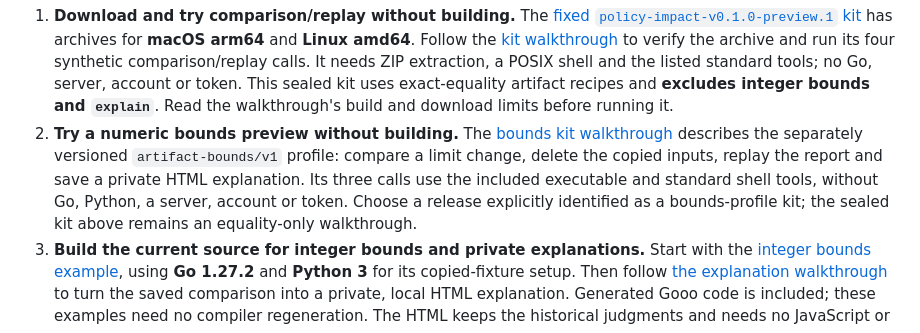
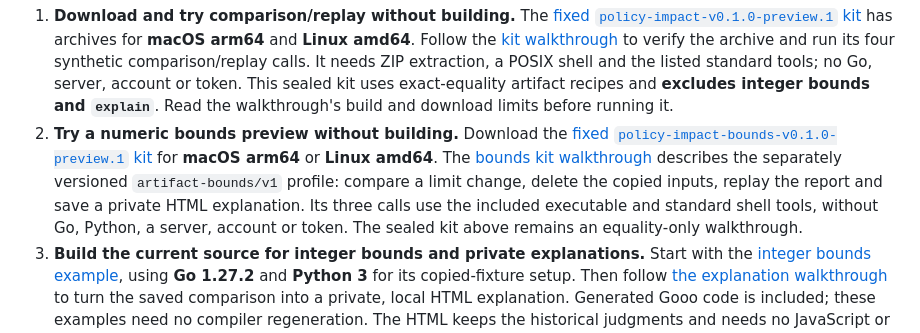
Before and after one commit to kimjooyoon/gooo-policy-studio, a Markdown page: README.md, the part around the change. Rendered like a GitHub page.

Commit message:
docs: link directly to the published bounds preview (#17)

```diff
--- a/README.md
+++ b/README.md
@@ -20,14 +20,15 @@ Choose an English walkthrough:
    This sealed kit uses exact-equality artifact recipes and **excludes integer
    bounds and `explain`**. Read the walkthrough's build and download limits
    before running it.
-2. **Try a numeric bounds preview without building.** The
+2. **Try a numeric bounds preview without building.** Download the
+   [fixed `policy-impact-bounds-v0.1.0-preview.1` kit](https://github.com/kimjooyoon/gooo-policy-studio/releases/tag/policy-impact-bounds-v0.1.0-preview.1)
+   for **macOS arm64** or **Linux amd64**. The
    [bounds kit walkthrough](docs/artifact-bounds-first-use.md) describes the
    separately versioned `artifact-bounds/v1` profile: compare a limit change,
    delete the copied inputs, replay the report and save a private HTML
    explanation. Its three calls use the included executable and standard
-   shell tools, without Go, Python, a server, account or token. Choose a release
-   explicitly identified as a bounds-profile kit; the sealed kit above remains
-   an equality-only walkthrough.
+   shell tools, without Go, Python, a server, account or token. The sealed kit
+   above remains an equality-only walkthrough.
 3. **Build the current source for integer bounds and private explanations.**
    Start with the [integer bounds example](docs/artifact-int64-bounds.md), using
    **Go 1.27.2** and **Python 3** for its copied-fixture setup. Then follow
```
Also changed, not shown: docs/artifact-bounds-first-use.md (+3 -4 lines), docs/artifact-policy-explain.md (+4 -1 lines).
